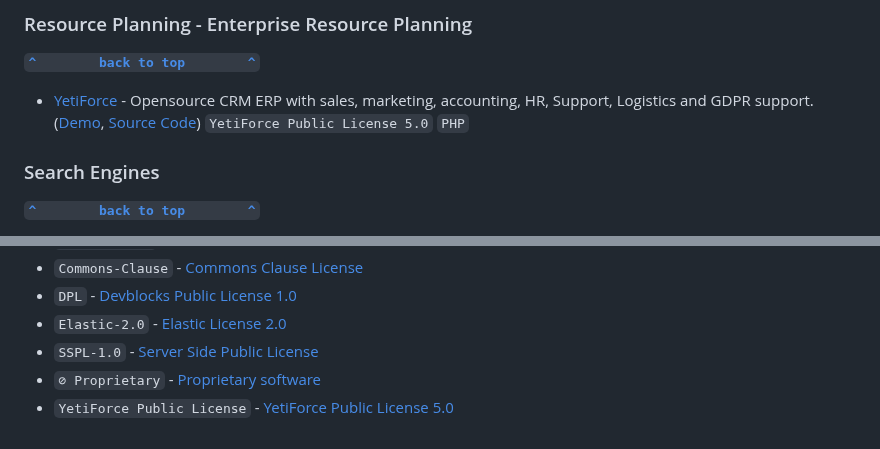
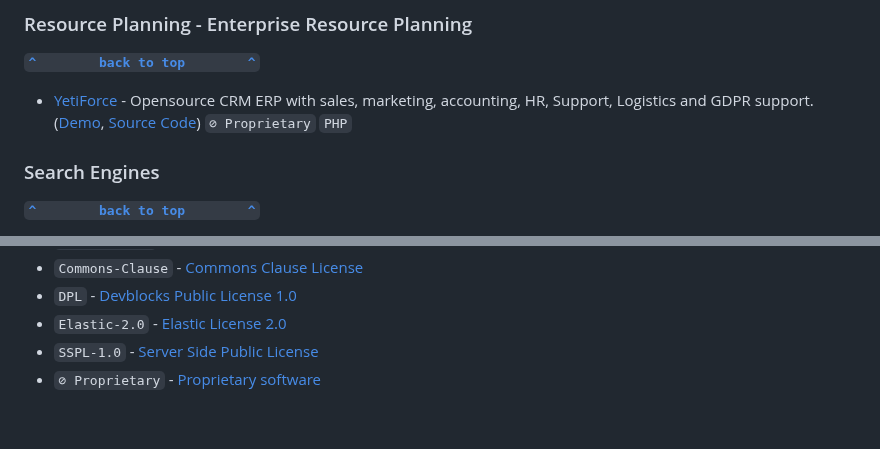
Before and after one commit to awesome-selfhosted/awesome-selfhosted, a Markdown page: non-free.md, 2 parts joined by grey strips. Drawn GitHub-style.

Commit message:
License update as required
- Proprietary license added to YetiForce list entry
- YetiForce license removed from list of licenses

```diff
--- a/non-free.md
+++ b/non-free.md
@@ -174,7 +174,7 @@
 
 **[`^        back to top        ^`](##awesome-selfhosted---non-free-software)**
 
-- [YetiForce](https://yetiforce.com/en/) - Opensource CRM ERP with sales, marketing, accounting, HR, Support, Logistics and GDPR support. ([Demo](https://gitstable.yetiforce.com/), [Source Code](https://github.com/YetiForceCompany/YetiForceCRM)) `YetiForce Public License 5.0` `PHP`
+- [YetiForce](https://yetiforce.com/en/) - Opensource CRM ERP with sales, marketing, accounting, HR, Support, Logistics and GDPR support. ([Demo](https://gitstable.yetiforce.com/), [Source Code](https://github.com/YetiForceCompany/YetiForceCRM)) `⊘ Proprietary` `PHP`
 
 
 ### Search Engines
@@ -258,4 +258,3 @@
 - `Elastic-2.0` - [Elastic License 2.0](https://spdx.org/licenses/Elastic-2.0.html)
 - `SSPL-1.0` - [Server Side Public License](https://spdx.org/licenses/SSPL-1.0.html)
 - `⊘ Proprietary` - [Proprietary software](https://en.wikipedia.org/wiki/Proprietary_software)
-- `YetiForce Public License` - [YetiForce Public License 5.0](https://github.com/YetiForceCompany/YetiForceCRM/blob/developer/LICENSE)
```
